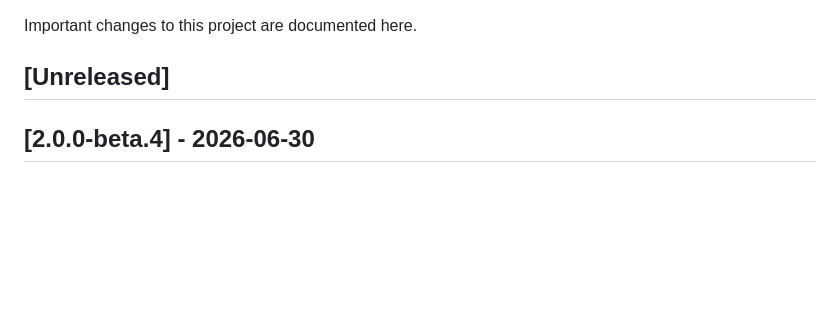
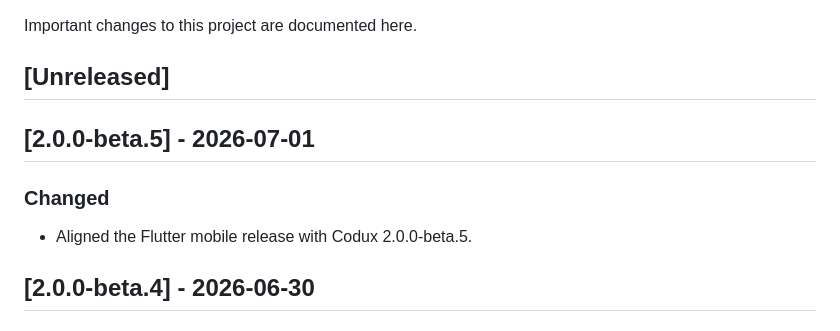
Before and after one commit to duxweb/codux-flutter, a Markdown page: CHANGELOG.md, the part around the change. GitHub-like rendering; blank space fills up the shorter version.

Commit message:
Prepare 2.0.0-beta.5 mobile release

```diff
--- a/CHANGELOG.md
+++ b/CHANGELOG.md
@@ -3,6 +3,12 @@
 Important changes to this project are documented here.
 
 ## [Unreleased]
+
+## [2.0.0-beta.5] - 2026-07-01
+
+### Changed
+
+- Aligned the Flutter mobile release with Codux 2.0.0-beta.5.
 
 ## [2.0.0-beta.4] - 2026-06-30
 
```
Also changed, not shown: CHANGELOG.zh-CN.md (+6 -0 lines).
